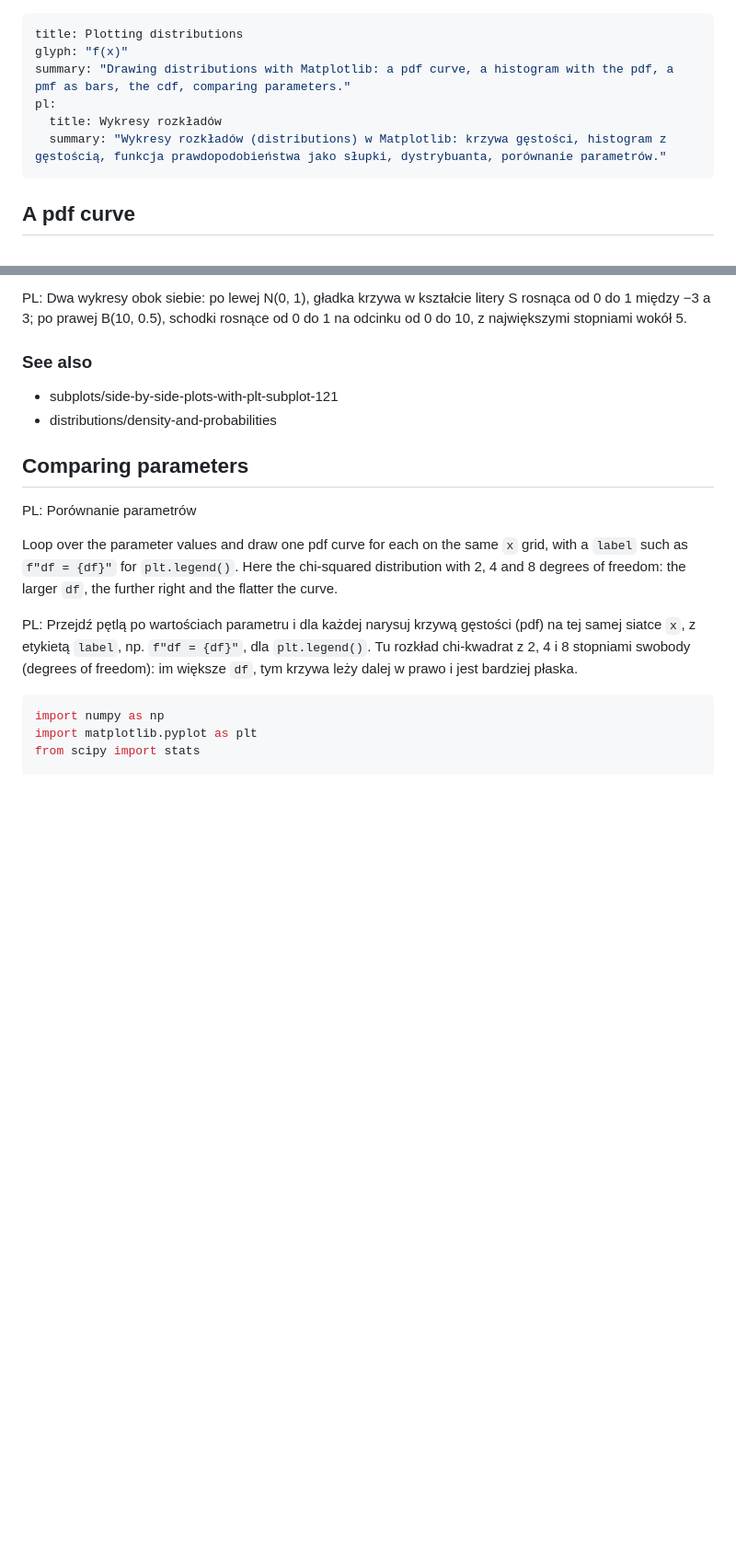
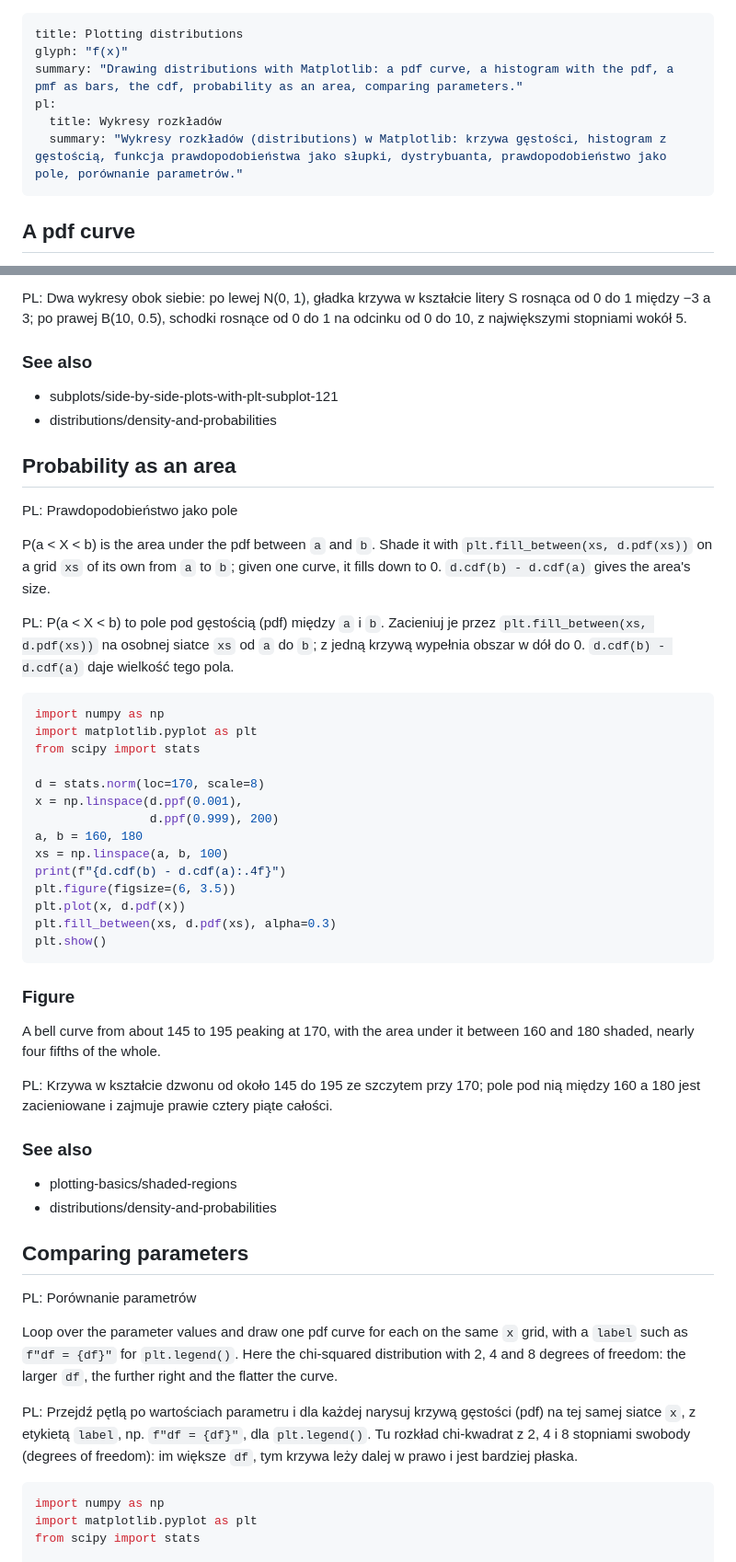
Before and after one commit to brokenpumpernickel/python-cheat-sheet, a Markdown page: content/scipy-stats/plotting-distributions.md, 2 parts joined by grey strips. Shown at 92% size. GitHub-like rendering; blank space fills up the shorter version.

Commit message:
Plotting distributions: probability as an area under the pdf
A new Entry, Probability as an area (Prawdopodobieństwo jako pole),
after The cdf: P(160 < X < 180) shaded under a normal pdf with
plt.fill_between on its own grid, and its size from d.cdf(b) - d.cdf(a).
The Topic summary names it in both Languages, and Shaded regions links
to it.

Co-Authored-By: Claude Opus 5.5 <noreply@anthropic.com>

````diff
--- a/content/scipy-stats/plotting-distributions.md
+++ b/content/scipy-stats/plotting-distributions.md
@@ -1,10 +1,10 @@
 ---
 title: Plotting distributions
 glyph: "f(x)"
-summary: "Drawing distributions with Matplotlib: a pdf curve, a histogram with the pdf, a pmf as bars, the cdf, comparing parameters."
+summary: "Drawing distributions with Matplotlib: a pdf curve, a histogram with the pdf, a pmf as bars, the cdf, probability as an area, comparing parameters."
 pl:
   title: Wykresy rozkładów
-  summary: "Wykresy rozkładów (distributions) w Matplotlib: krzywa gęstości, histogram z gęstością, funkcja prawdopodobieństwa jako słupki, dystrybuanta, porównanie parametrów."
+  summary: "Wykresy rozkładów (distributions) w Matplotlib: krzywa gęstości, histogram z gęstością, funkcja prawdopodobieństwa jako słupki, dystrybuanta, prawdopodobieństwo jako pole, porównanie parametrów."
 ---
 
 ## A pdf curve
@@ -181,6 +181,42 @@ PL: Dwa wykresy obok siebie: po lewej N(0, 1), gładka krzywa w kształcie liter
 - subplots/side-by-side-plots-with-plt-subplot-121
 - distributions/density-and-probabilities
 
+## Probability as an area
+
+PL: Prawdopodobieństwo jako pole
+
+P(a < X < b) is the area under the pdf between `a` and `b`. Shade it with `plt.fill_between(xs, d.pdf(xs))` on a grid `xs` of its own from `a` to `b`; given one curve, it fills down to 0. `d.cdf(b) - d.cdf(a)` gives the area's size.
+
+PL: P(a < X < b) to pole pod gęstością (pdf) między `a` i `b`. Zacieniuj je przez `plt.fill_between(xs, d.pdf(xs))` na osobnej siatce `xs` od `a` do `b`; z jedną krzywą wypełnia obszar w dół do 0. `d.cdf(b) - d.cdf(a)` daje wielkość tego pola.
+
+```python
+import numpy as np
+import matplotlib.pyplot as plt
+from scipy import stats
+
+d = stats.norm(loc=170, scale=8)
+x = np.linspace(d.ppf(0.001),
+                d.ppf(0.999), 200)
+a, b = 160, 180
+xs = np.linspace(a, b, 100)
+print(f"{d.cdf(b) - d.cdf(a):.4f}")
+plt.figure(figsize=(6, 3.5))
+plt.plot(x, d.pdf(x))
+plt.fill_between(xs, d.pdf(xs), alpha=0.3)
+plt.show()
+```
+
+### Figure
+
+A bell curve from about 145 to 195 peaking at 170, with the area under it between 160 and 180 shaded, nearly four fifths of the whole.
+
+PL: Krzywa w kształcie dzwonu od około 145 do 195 ze szczytem przy 170; pole pod nią między 160 a 180 jest zacieniowane i zajmuje prawie cztery piąte całości.
+
+### See also
+
+- plotting-basics/shaded-regions
+- distributions/density-and-probabilities
+
 ## Comparing parameters
 
 PL: Porównanie parametrów
````
Also changed, not shown: content/matplotlib/plotting-basics.md (+1 -0 lines).
